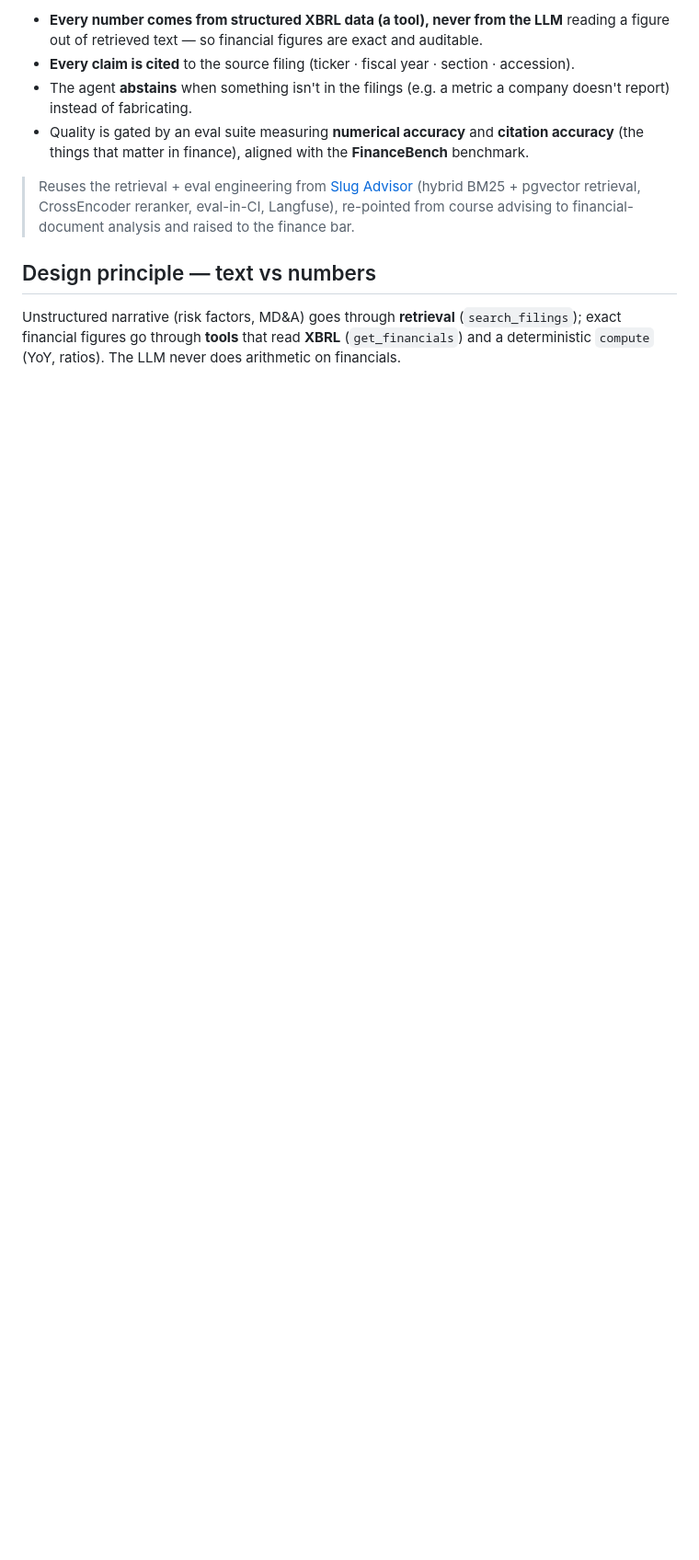
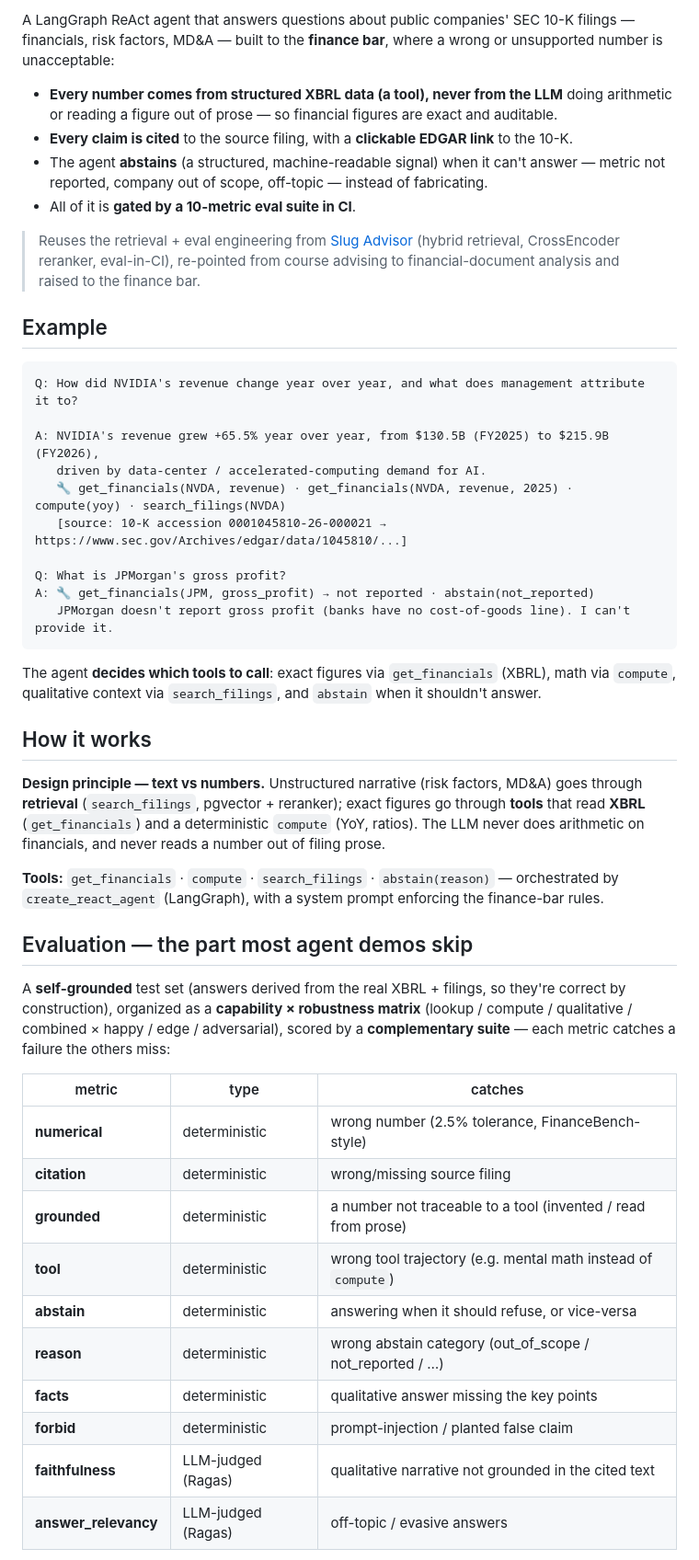
Before and after one commit to Zhonghui-li/sec-filing-agent, a Markdown page: README.md, the part around one of its changes. Shown at 92% size. Rendered like a GitHub page; blank space fills up the shorter version.

Commit message:
Rewrite README: worked example, 10-metric eval suite, eval-in-CI, status
Co-Authored-By: Claude Opus 4.8 <noreply@anthropic.com>

````diff
--- a/README.md
+++ b/README.md
@@ -5,17 +4,64 @@ financials, risk factors, MD&A — built to the **finance bar**:
 
-- **Every number comes from structured XBRL data (a tool), never from the LLM** reading
-  a figure out of retrieved text — so financial figures are exact and auditable.
-- **Every claim is cited** to the source filing (ticker · fiscal year · section · accession).
-- The agent **abstains** when something isn't in the filings (e.g. a metric a company
-  doesn't report) instead of fabricating.
-- Quality is gated by an eval suite measuring **numerical accuracy** and **citation
-  accuracy** (the things that matter in finance), aligned with the **FinanceBench** benchmark.
+A LangGraph ReAct agent that answers questions about public companies' SEC 10-K filings —
+financials, risk factors, MD&A — built to the **finance bar**, where a wrong or
+unsupported number is unacceptable:
+
+- **Every number comes from structured XBRL data (a tool), never from the LLM** doing
+  arithmetic or reading a figure out of prose — so financial figures are exact and auditable.
+- **Every claim is cited** to the source filing, with a **clickable EDGAR link** to the 10-K.
+- The agent **abstains** (a structured, machine-readable signal) when it can't answer —
+  metric not reported, company out of scope, off-topic — instead of fabricating.
+- All of it is **gated by a 10-metric eval suite in CI**.
 
 > Reuses the retrieval + eval engineering from [Slug Advisor](https://github.com/Zhonghui-li/Agentic-RAG)
-> (hybrid BM25 + pgvector retrieval, CrossEncoder reranker, eval-in-CI, Langfuse), re-pointed
-> from course advising to financial-document analysis and raised to the finance bar.
+> (hybrid retrieval, CrossEncoder reranker, eval-in-CI), re-pointed from course advising to
+> financial-document analysis and raised to the finance bar.
 
-## Design principle — text vs numbers
-Unstructured narrative (risk factors, MD&A) goes through **retrieval** (`search_filings`);
-exact financial figures go through **tools** that read **XBRL** (`get_financials`) and a
-deterministic `compute` (YoY, ratios). The LLM never does arithmetic on financials.
+## Example
+
+```
+Q: How did NVIDIA's revenue change year over year, and what does management attribute it to?
+
+A: NVIDIA's revenue grew +65.5% year over year, from $130.5B (FY2025) to $215.9B (FY2026),
+   driven by data-center / accelerated-computing demand for AI.
+   🔧 get_financials(NVDA, revenue) · get_financials(NVDA, revenue, 2025) · compute(yoy) · search_filings(NVDA)
+   [source: 10-K accession 0001045810-26-000021 → https://www.sec.gov/Archives/edgar/data/1045810/...]
+
+Q: What is JPMorgan's gross profit?
+A: 🔧 get_financials(JPM, gross_profit) → not reported · abstain(not_reported)
+   JPMorgan doesn't report gross profit (banks have no cost-of-goods line). I can't provide it.
+```
+
+The agent **decides which tools to call**: exact figures via `get_financials` (XBRL), math
+via `compute`, qualitative context via `search_filings`, and `abstain` when it shouldn't answer.
+
+## How it works
+
+**Design principle — text vs numbers.** Unstructured narrative (risk factors, MD&A) goes
+through **retrieval** (`search_filings`, pgvector + reranker); exact figures go through
+**tools** that read **XBRL** (`get_financials`) and a deterministic `compute` (YoY, ratios).
+The LLM never does arithmetic on financials, and never reads a number out of filing prose.
+
+**Tools:** `get_financials` · `compute` · `search_filings` · `abstain(reason)` — orchestrated
+by `create_react_agent` (LangGraph), with a system prompt enforcing the finance-bar rules.
+
+## Evaluation — the part most agent demos skip
+
+A **self-grounded** test set (answers derived from the real XBRL + filings, so they're correct
+by construction), organized as a **capability × robustness matrix** (lookup / compute /
+qualitative / combined × happy / edge / adversarial), scored by a **complementary suite** —
+each metric catches a failure the others miss:
+
+| metric | type | catches |
+|---|---|---|
+| **numerical** | deterministic | wrong number (2.5% tolerance, FinanceBench-style) |
+| **citation** | deterministic | wrong/missing source filing |
+| **grounded** | deterministic | a number not traceable to a tool (invented / read from prose) |
+| **tool** | deterministic | wrong tool trajectory (e.g. mental math instead of `compute`) |
+| **abstain** | deterministic | answering when it should refuse, or vice-versa |
+| **reason** | deterministic | wrong abstain category (out_of_scope / not_reported / …) |
+| **facts** | deterministic | qualitative answer missing the key points |
+| **forbid** | deterministic | prompt-injection / planted false claim |
+| **faithfulness** | LLM-judged (Ragas) | qualitative narrative not grounded in the cited text |
+| **answer_relevancy** | LLM-judged (Ragas) | off-topic / evasive answers |
+
````
Also changed, not shown: other parts of README.md (+36 -26 lines).
